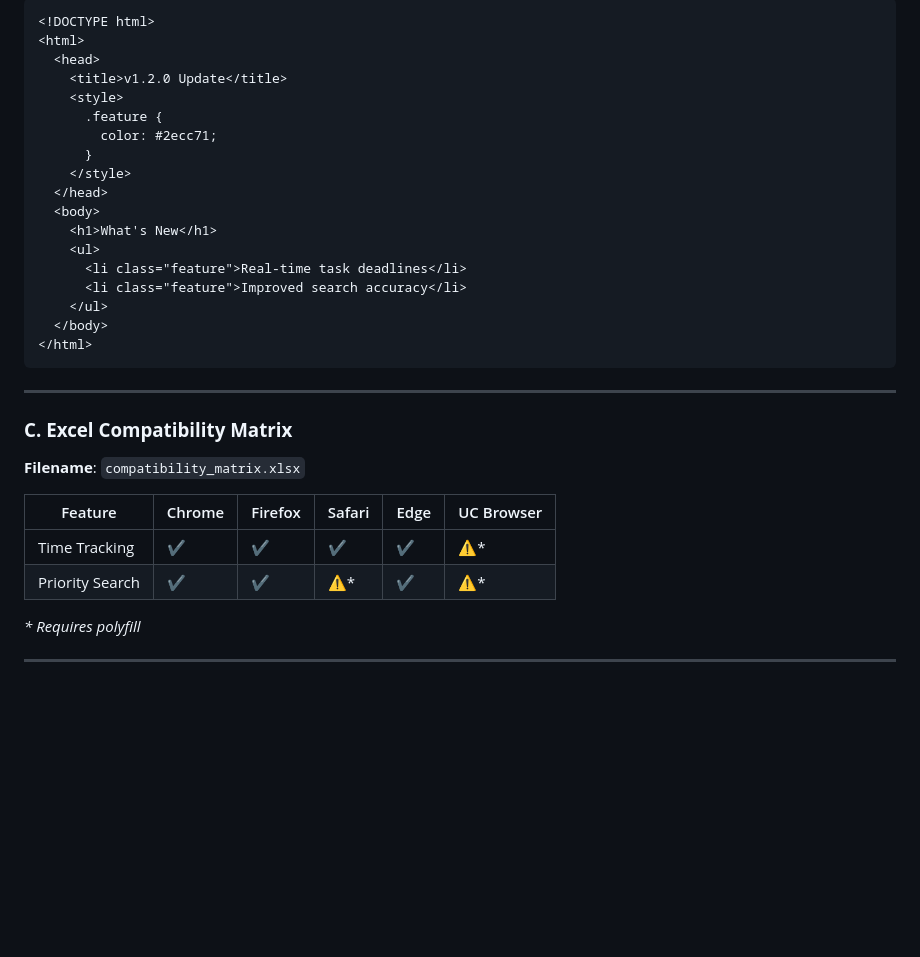
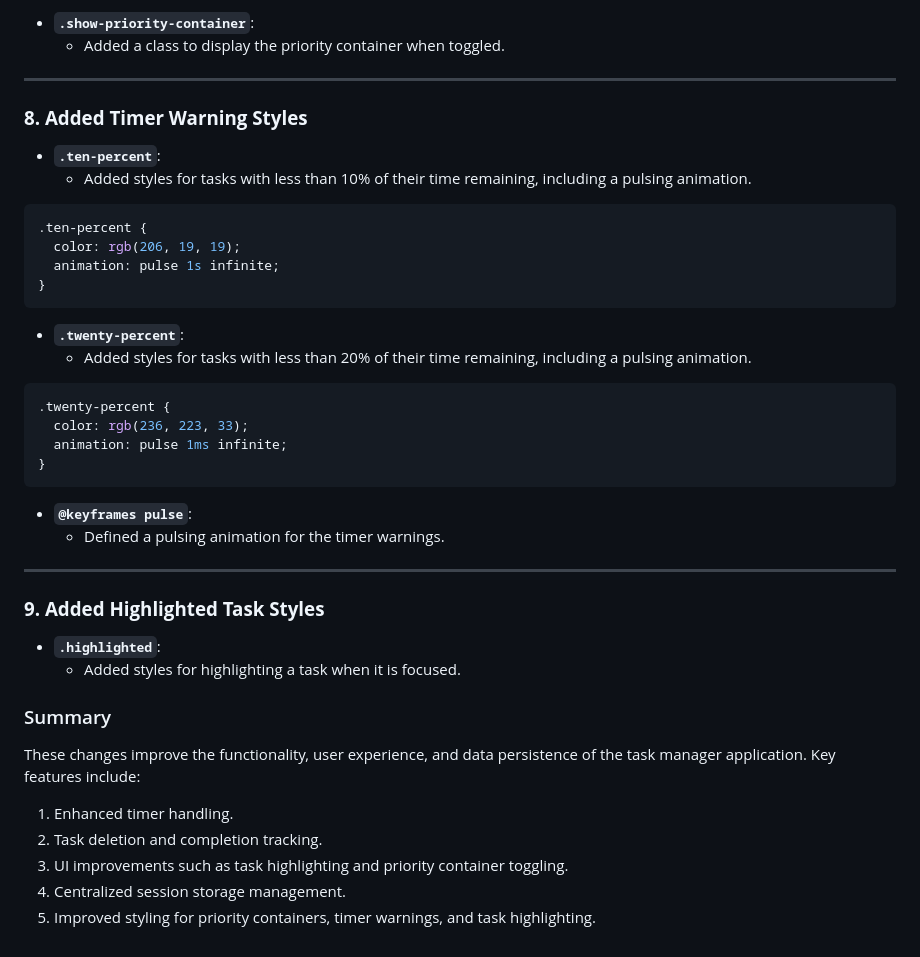
Before and after one commit to Warmarth/Task_Pulse, a Markdown page: UPDATE_MANIFEST.md, the part around the change printed below. Rendered like a GitHub page; blank space fills up the shorter version.

Commit message:
Add update manifest v1.2.1

````diff
--- a/UPDATE_MANIFEST.md
+++ b/UPDATE_MANIFEST.md
@@ -158,36 +122,42 @@
 
-```html
-<!DOCTYPE html>
-<html>
-  <head>
-    <title>v1.2.0 Update</title>
-    <style>
-      .feature {
-        color: #2ecc71;
-      }
-    </style>
-  </head>
-  <body>
-    <h1>What's New</h1>
-    <ul>
-      <li class="feature">Real-time task deadlines</li>
-      <li class="feature">Improved search accuracy</li>
-    </ul>
-  </body>
-</html>
-```
+- **`.show-priority-container`**:
+  - Added a class to display the priority container when toggled.
 
 ---
 
-### **C. Excel Compatibility Matrix**
+### **8. Added Timer Warning Styles**
+- **`.ten-percent`**:
+  - Added styles for tasks with less than 10% of their time remaining, including a pulsing animation.
 
-**Filename**: `compatibility_matrix.xlsx`
+```css
+.ten-percent {
+  color: rgb(206, 19, 19);
+  animation: pulse 1s infinite;
+}
+```
 
-| Feature         | Chrome | Firefox | Safari | Edge | UC Browser |
-| --------------- | ------ | ------- | ------ | ---- | ---------- |
-| Time Tracking   | ✔      | ✔       | ✔      | ✔    | ⚠\*      |
-| Priority Search | ✔      | ✔       | ⚠\*    | ✔    | ⚠\*      |
+- **`.twenty-percent`**:
+  - Added styles for tasks with less than 20% of their time remaining, including a pulsing animation.
 
-_\* Requires polyfill_
+```css
+.twenty-percent {
+  color: rgb(236, 223, 33);
+  animation: pulse 1ms infinite;
+}
+```
 
+- **`@keyframes pulse`**:
+  - Defined a pulsing animation for the timer warnings.
 ---
+
+### **9. Added Highlighted Task Styles**
+- **`.highlighted`**:
+  - Added styles for highlighting a task when it is focused.
+
+### Summary
+These changes improve the functionality, user experience, and data persistence of the task manager application. Key features include:
+1. Enhanced timer handling.
+2. Task deletion and completion tracking.
+3. UI improvements such as task highlighting and priority container toggling.
+4. Centralized session storage management.
+5. Improved styling for priority containers, timer warnings, and task highlighting.
````
Also changed, not shown: other parts of UPDATE_MANIFEST.md (+94 -130 lines).
